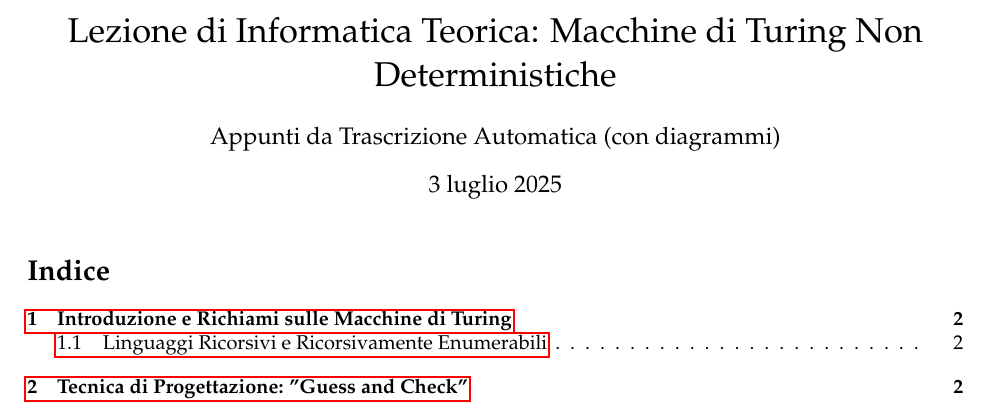
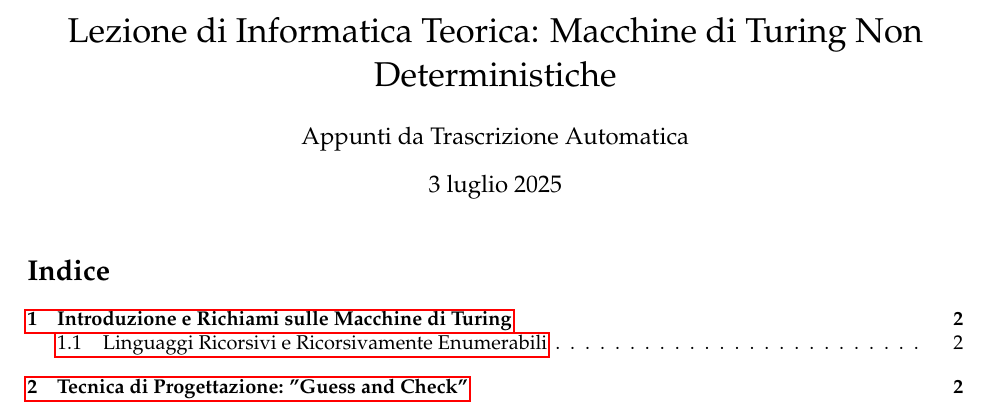
Before and after one commit to alessandroamella/appunti-info-th, a LaTeX document (ai_notes_tex/lecture-09.tex): part of page 1 of 7, cut so that both start at the same text. Compiled offline with pdfLaTeX.

Commit message:
rm con diagrammi

```diff
--- a/ai_notes_tex/lecture-09.tex
+++ b/ai_notes_tex/lecture-09.tex
@@ -42,7 +42,7 @@
 
 
 \title{Lezione di Informatica Teorica: Macchine di Turing Non Deterministiche}
-\author{Appunti da Trascrizione Automatica (con diagrammi)}
+\author{Appunti da Trascrizione Automatica}
 \date{\today}
 
 \begin{document}
```
Also changed, not shown: ai_notes_tex/lecture-10.tex (+1 -1 lines).
